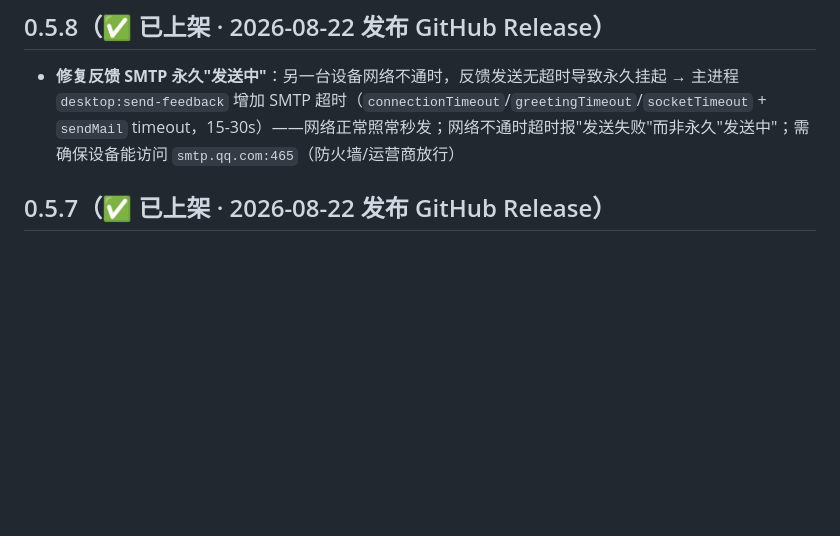
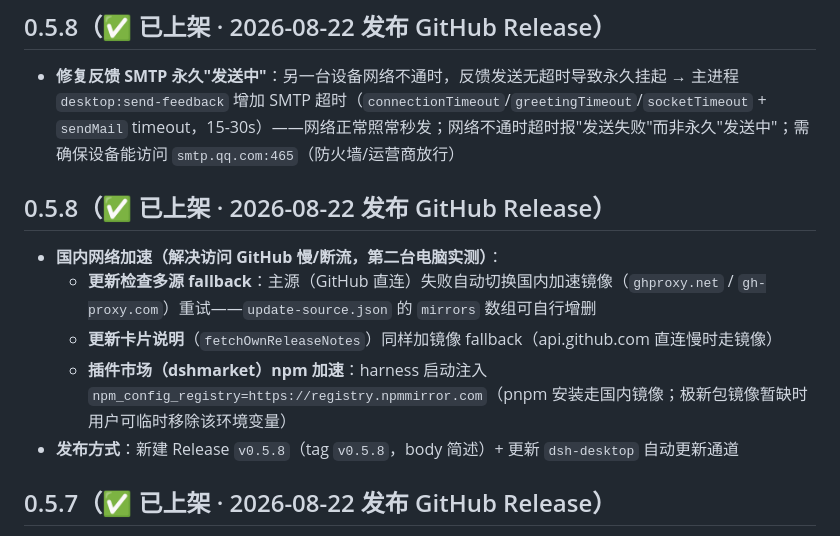
Before and after one commit to 2439816947/DSH-Desktop, a Markdown page: CHANGELOG.md, the part around the change. Drawn GitHub-style; blank space fills up the shorter version.

Commit message:
feat: 0.5.8 国内网络加速（更新检查多源 fallback + npm 镜像）+ 宣传页 v0.5.8

```diff
--- a/CHANGELOG.md
+++ b/CHANGELOG.md
@@ -27,6 +27,14 @@
 ## 0.5.8（✅ 已上架 · 2026-08-22 发布 GitHub Release）
 
 - **修复反馈 SMTP 永久"发送中"**：另一台设备网络不通时，反馈发送无超时导致永久挂起 → 主进程 `desktop:send-feedback` 增加 SMTP 超时（`connectionTimeout`/`greetingTimeout`/`socketTimeout` + `sendMail` timeout，15-30s）——网络正常照常秒发；网络不通时超时报"发送失败"而非永久"发送中"；需确保设备能访问 `smtp.qq.com:465`（防火墙/运营商放行）
+
+## 0.5.8（✅ 已上架 · 2026-08-22 发布 GitHub Release）
+
+- **国内网络加速（解决访问 GitHub 慢/断流，第二台电脑实测）**：
+  - **更新检查多源 fallback**：主源（GitHub 直连）失败自动切换国内加速镜像（`ghproxy.net` / `gh-proxy.com`）重试——`update-source.json` 的 `mirrors` 数组可自行增删
+  - **更新卡片说明**（`fetchOwnReleaseNotes`）同样加镜像 fallback（api.github.com 直连慢时走镜像）
+  - **插件市场（dshmarket）npm 加速**：harness 启动注入 `npm_config_registry=https://registry.npmmirror.com`（pnpm 安装走国内镜像；极新包镜像暂缺时用户可临时移除该环境变量）
+- **发布方式**：新建 Release `v0.5.8`（tag `v0.5.8`，body 简述）+ 更新 `dsh-desktop` 自动更新通道
 
 ## 0.5.7（✅ 已上架 · 2026-08-22 发布 GitHub Release）
 
```
